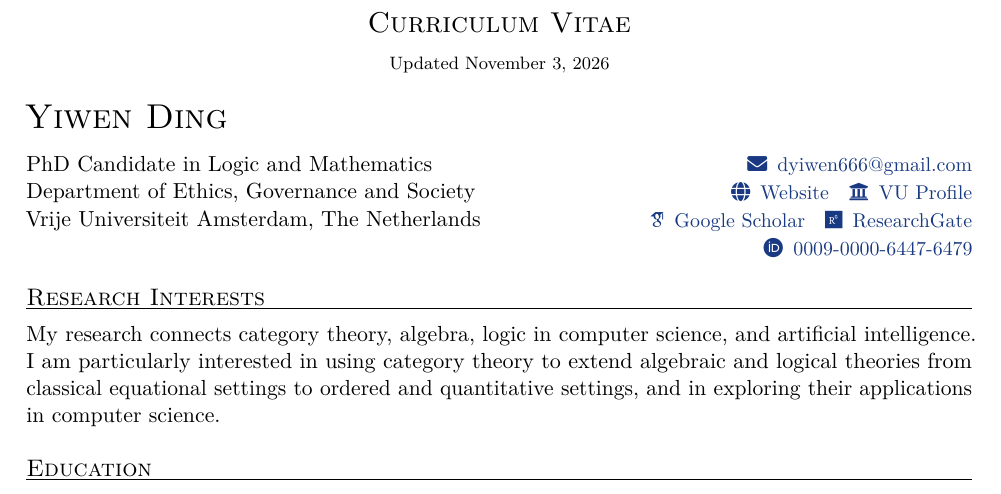
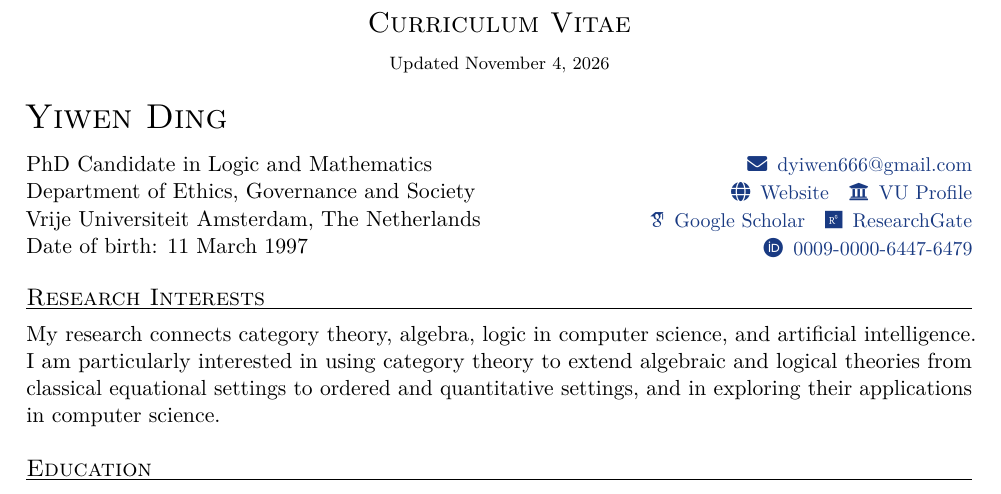
Before and after one commit to YiwenDing-Logic/YiwenDing-Logic.github.io, a LaTeX CV (cv.tex): part of page 1 of 3, cut so that both start at the same text. The pictures show the PDF file Yiwen_Ding_CV.pdf that the author committed with the source.

Commit message:
Add date of birth to English CV

```diff
--- a/cv.tex
+++ b/cv.tex
@@ -35,7 +35,7 @@
 \begin{document}
 \begin{center}
 {\Large\scshape Curriculum Vitae}\\[5pt]
-{\footnotesize Updated November 3, 2026}
+{\footnotesize Updated November 4, 2026}
 \end{center}
 \vspace{0pt}
 {\LARGE\scshape Yiwen Ding}\par
@@ -43,7 +43,8 @@
 \begin{minipage}[t]{0.54\textwidth}
 PhD Candidate in Logic and Mathematics\\
 Department of Ethics, Governance and Society\\
-Vrije Universiteit Amsterdam, The Netherlands
+Vrije Universiteit Amsterdam, The Netherlands\\
+Date of birth: 11 March 1997
 \end{minipage}\hfill
 \begin{minipage}[t]{0.44\textwidth}\raggedleft\small
 \href{mailto:dyiwen666@gmail.com}{\faEnvelope\enspace dyiwen666@gmail.com}\\[2pt]
```
Also changed, not shown: Yiwen_Ding_CV.pdf.
